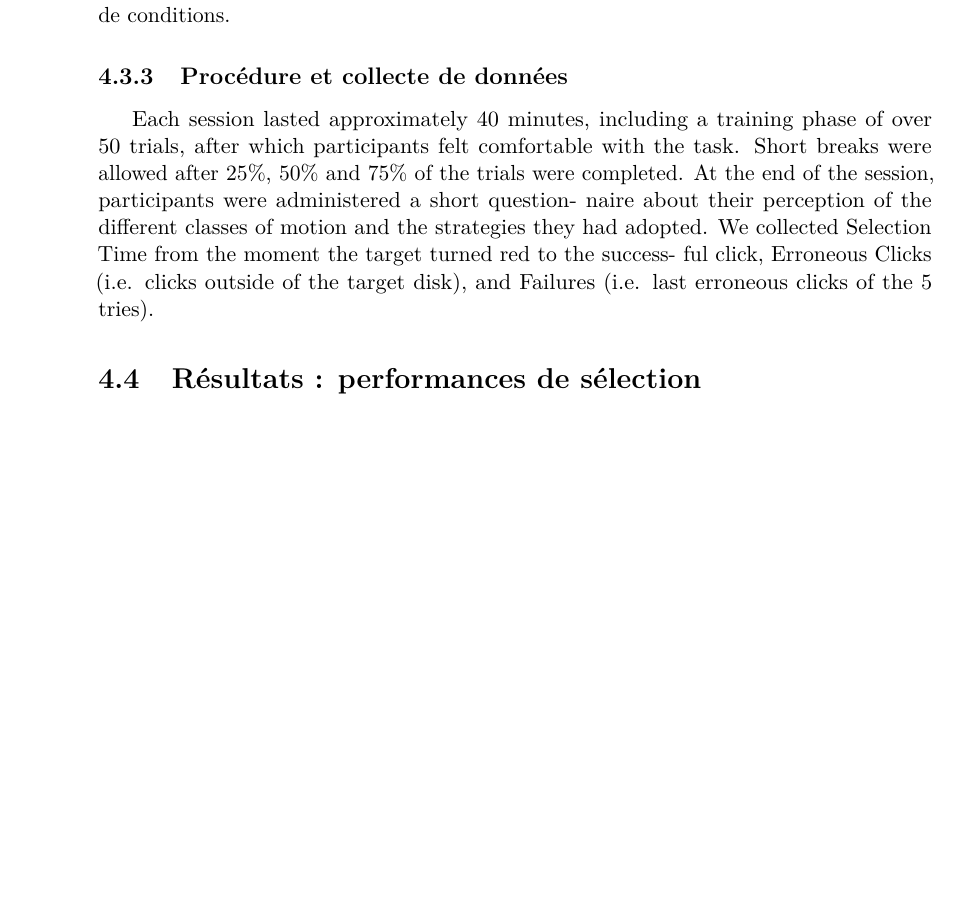
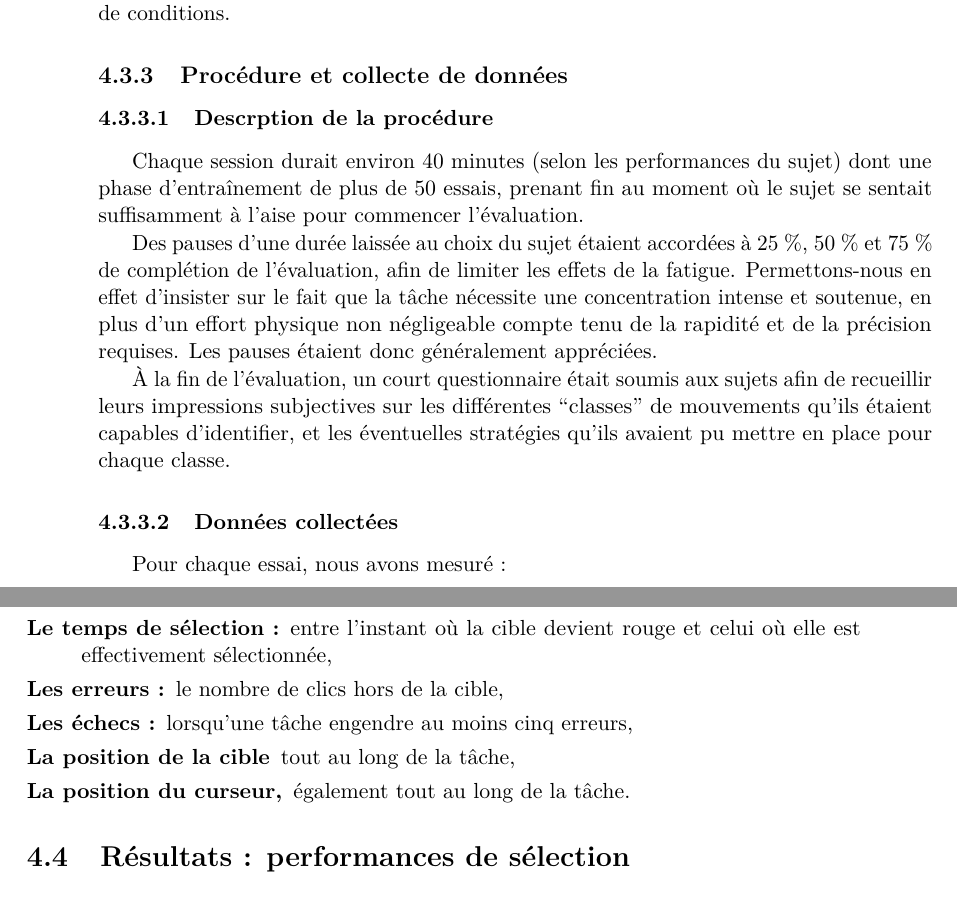
Before and after one commit to Lexoka/18071989, a LaTeX thesis (these.tex, which reads chapitre4.tex): part of page 196 of 229 before the commit and two parts of pages 196 and 197 of 229 after it, the two joined at a grey line, cut so that both start at the same text, the shorter picture padded with empty space. Compiled offline with pdfLaTeX.

Commit message:
ch4 exp interact 16

```diff
--- a/chapitre4.tex
+++ b/chapitre4.tex
@@ -159,14 +159,23 @@
 	Les valeurs de A résultent d'un constat similaire, mais moins marqué. Ainsi, les valeurs évaluées vont simplement de 0\textdegree{} à 180\textdegree{} par pas de 30\textdegree{} ; la valeur 150\textdegree{} est omise car trop similaire (subjectivement) aux valeurs 120\textdegree{} et 180\textdegree{}, et afin de limiter le nombre de conditions.
 
 	\subsection{Procédure et collecte de données}
-Each session lasted approximately 40 minutes, including a training phase of over 50 trials, after which participants felt comfortable
-with the task. Short breaks were allowed after 25\%{}, 50\%{} and 75\%{} of the trials were
-completed. At the end of the session, participants were administered a short question-
-naire about their perception of the different classes of motion and the strategies they
-had adopted.
-We collected Selection Time from the moment the target turned red to the success-
-ful click, Erroneous Clicks (i.e. clicks outside of the target disk), and Failures (i.e.
-last erroneous clicks of the 5 tries).
+	\subsubsection{Descrption de la procédure}
+	Chaque session durait environ 40 minutes (selon les performances du sujet) dont une phase d'entraînement de plus de 50 essais, prenant fin au moment où le sujet se sentait suffisamment à l'aise pour commencer l'évaluation.
+
+	Des pauses d'une durée laissée au choix du sujet étaient accordées à 25~\%{}, 50~\%{} et 75~\%{} de complétion de l'évaluation, afin de limiter les effets de la fatigue. Permettons-nous en effet d'insister sur le fait que la tâche nécessite une concentration intense et soutenue, en plus d'un effort physique non négligeable compte tenu de la rapidité et de la précision requises. Les pauses étaient donc généralement appréciées.
+
+	À la fin de l'évaluation, un court questionnaire était soumis aux sujets afin de recueillir leurs impressions subjectives sur les différentes \og classes \fg{} de mouvements qu'ils étaient capables d'identifier, et les éventuelles stratégies qu'ils avaient pu mettre en place pour chaque classe.
+
+	\subsubsection{Données collectées}
+	Pour chaque essai, nous avons mesuré :
+
+	\begin{description}
+		\item[Le temps de sélection :] entre l'instant où la cible devient rouge et celui où elle est effectivement sélectionnée,
+		\item[Les erreurs :] le nombre de clics hors de la cible,
+		\item[Les échecs :] lorsqu'une tâche engendre au moins cinq erreurs,
+		\item[La position de la cible] tout au long de la tâche,
+		\item[La position du curseur,] également tout au long de la tâche.
+	\end{description}
 
 \section{Résultats : performances de sélection}
 	All the values presented here are averaged across the subjects. Performance in the
```
Also changed, not shown: chapitre4.tex (4 more changed lines).
